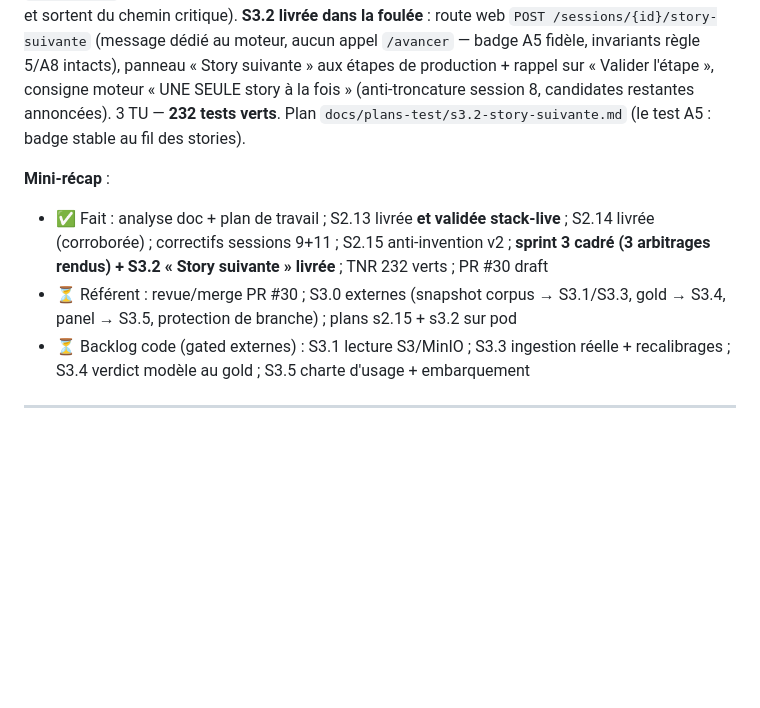
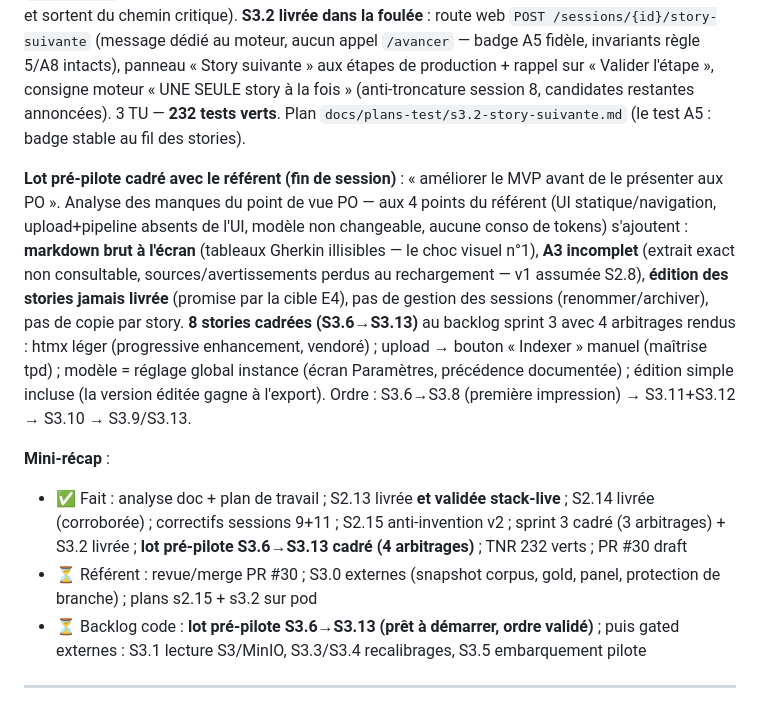
Before and after one commit to jdly956/GRIAC, a Markdown page: SESSIONS.md, the part around the change. Drawn GitHub-style; blank space fills up the shorter version.

```diff
--- a/SESSIONS.md
+++ b/SESSIONS.md
@@ -45,10 +45,12 @@
 
 **Les 3 arbitrages du cadrage sont rendus par le référent** : (a) « Oui » → **bouton « Story suivante »** ; (b) **PG 18.3 CNPG assumé** pour le pilote (alignement 16 = décision prod/E7) ; (c) **pilote sur pod** `make pod-up` (fragilité assumée — le déploiement Helm lab et le registre d'images glissent vers E7 et sortent du chemin critique). **S3.2 livrée dans la foulée** : route web `POST /sessions/{id}/story-suivante` (message dédié au moteur, aucun appel `/avancer` — badge A5 fidèle, invariants règle 5/A8 intacts), panneau « Story suivante » aux étapes de production + rappel sur « Valider l'étape », consigne moteur « UNE SEULE story à la fois » (anti-troncature session 8, candidates restantes annoncées). 3 TU — **232 tests verts**. Plan `docs/plans-test/s3.2-story-suivante.md` (le test A5 : badge stable au fil des stories).
 
+**Lot pré-pilote cadré avec le référent (fin de session)** : « améliorer le MVP avant de le présenter aux PO ». Analyse des manques du point de vue PO — aux 4 points du référent (UI statique/navigation, upload+pipeline absents de l'UI, modèle non changeable, aucune conso de tokens) s'ajoutent : **markdown brut à l'écran** (tableaux Gherkin illisibles — le choc visuel n°1), **A3 incomplet** (extrait exact non consultable, sources/avertissements perdus au rechargement — v1 assumée S2.8), **édition des stories jamais livrée** (promise par la cible E4), pas de gestion des sessions (renommer/archiver), pas de copie par story. **8 stories cadrées (S3.6→S3.13)** au backlog sprint 3 avec 4 arbitrages rendus : htmx léger (progressive enhancement, vendoré) ; upload → bouton « Indexer » manuel (maîtrise tpd) ; modèle = réglage global instance (écran Paramètres, précédence documentée) ; édition simple incluse (la version éditée gagne à l'export). Ordre : S3.6→S3.8 (première impression) → S3.11+S3.12 → S3.10 → S3.9/S3.13.
+
 **Mini-récap** :
-- ✅ Fait : analyse doc + plan de travail ; S2.13 livrée **et validée stack-live** ; S2.14 livrée (corroborée) ; correctifs sessions 9+11 ; S2.15 anti-invention v2 ; **sprint 3 cadré (3 arbitrages rendus) + S3.2 « Story suivante » livrée** ; TNR 232 verts ; PR #30 draft
-- ⏳ Référent : revue/merge PR #30 ; S3.0 externes (snapshot corpus → S3.1/S3.3, gold → S3.4, panel → S3.5, protection de branche) ; plans s2.15 + s3.2 sur pod
-- ⏳ Backlog code (gated externes) : S3.1 lecture S3/MinIO ; S3.3 ingestion réelle + recalibrages ; S3.4 verdict modèle au gold ; S3.5 charte d'usage + embarquement
+- ✅ Fait : analyse doc + plan de travail ; S2.13 livrée **et validée stack-live** ; S2.14 livrée (corroborée) ; correctifs sessions 9+11 ; S2.15 anti-invention v2 ; sprint 3 cadré (3 arbitrages) + S3.2 livrée ; **lot pré-pilote S3.6→S3.13 cadré (4 arbitrages)** ; TNR 232 verts ; PR #30 draft
+- ⏳ Référent : revue/merge PR #30 ; S3.0 externes (snapshot corpus, gold, panel, protection de branche) ; plans s2.15 + s3.2 sur pod
+- ⏳ Backlog code : **lot pré-pilote S3.6→S3.13 (prêt à démarrer, ordre validé)** ; puis gated externes : S3.1 lecture S3/MinIO, S3.3/S3.4 recalibrages, S3.5 embarquement pilote
 
 ---
 
```
Also changed, not shown: docs/sprint-3-backlog.md (+52 -0 lines).
